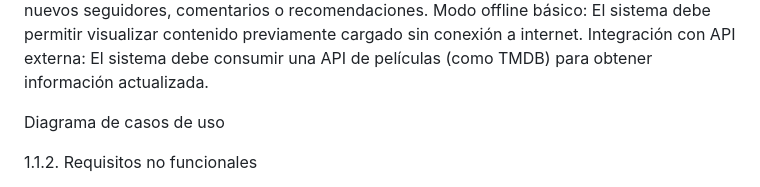
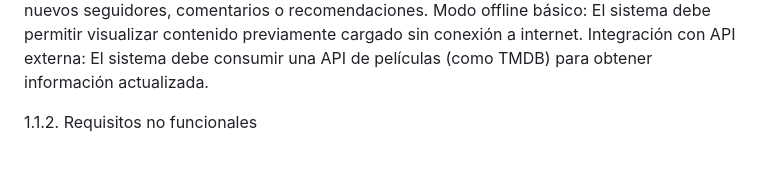
Before and after one commit to 20233714SebastianTorres/Programacion-Movil-Grupo-2, a Markdown page: README.md, the part around the change. Drawn GitHub-style; blank space fills up the shorter version.

```diff
--- a/README.md
+++ b/README.md
@@ -49,7 +49,6 @@ Modo offline básico:
 Integración con API externa:
  El sistema debe consumir una API de películas (como TMDB) para obtener información actualizada.
 
-Diagrama de casos de uso
 
 1.1.2. Requisitos no funcionales
 
```
